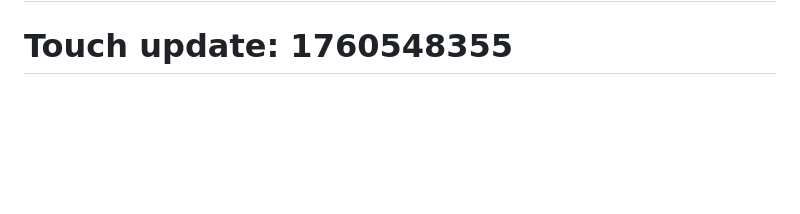
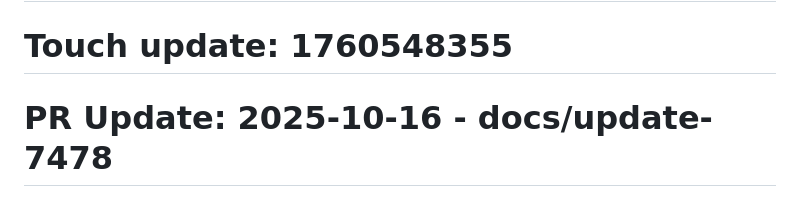
Before and after one commit to sweeper-fiejr/CrowCMS, a Markdown page: README.md, the part around the change. Drawn GitHub-style; blank space fills up the shorter version.

```diff
--- a/README.md
+++ b/README.md
@@ -187,3 +187,5 @@ Version: 1.2.1 | iOS: 15.0+ | Swift: 5.5+ | Last Update: 2025-10-15
 # Touch update: 1760548355
 
 # Touch update: 1760548355
+
+# PR Update: 2025-10-16 - docs/update-7478
```
